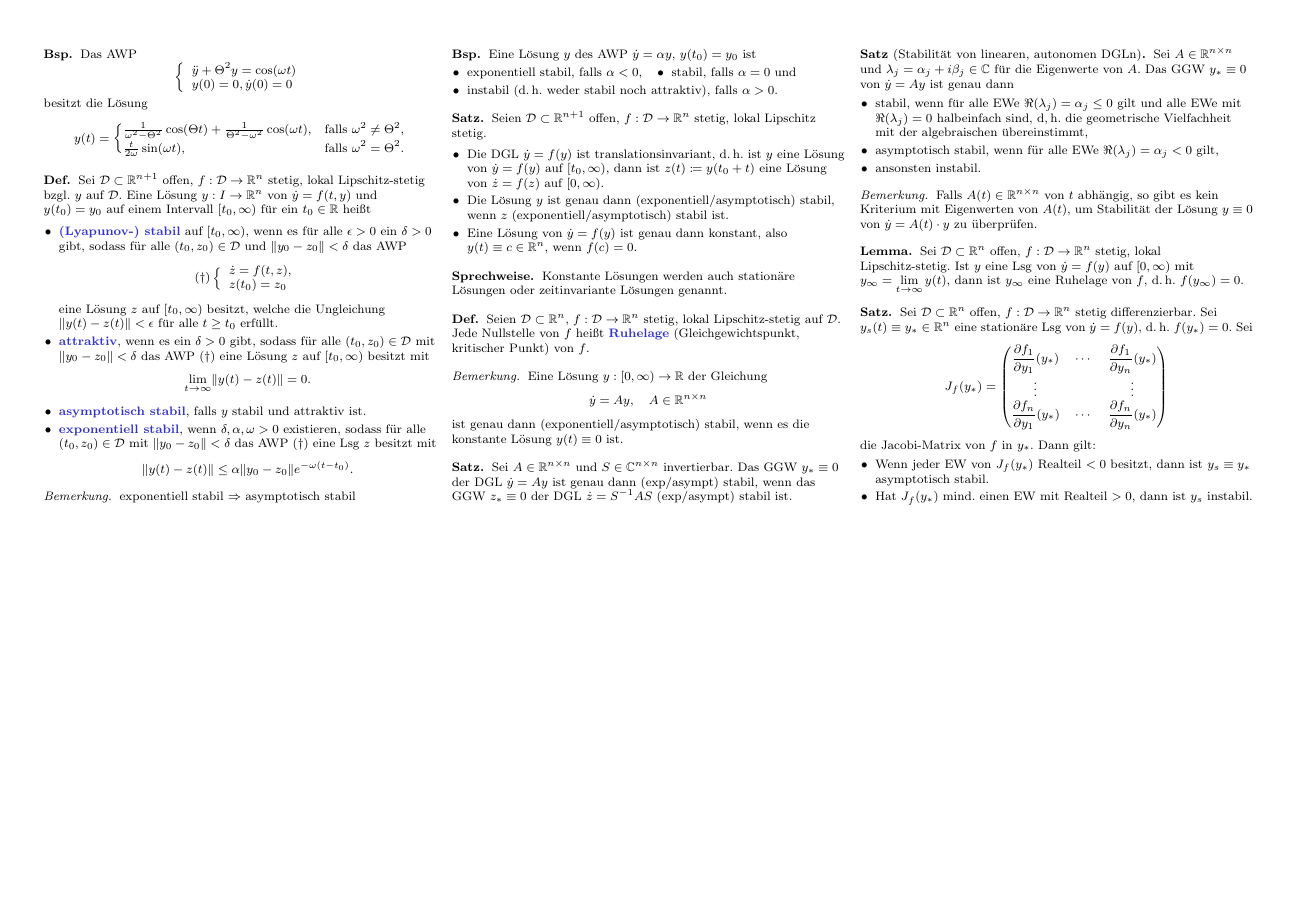
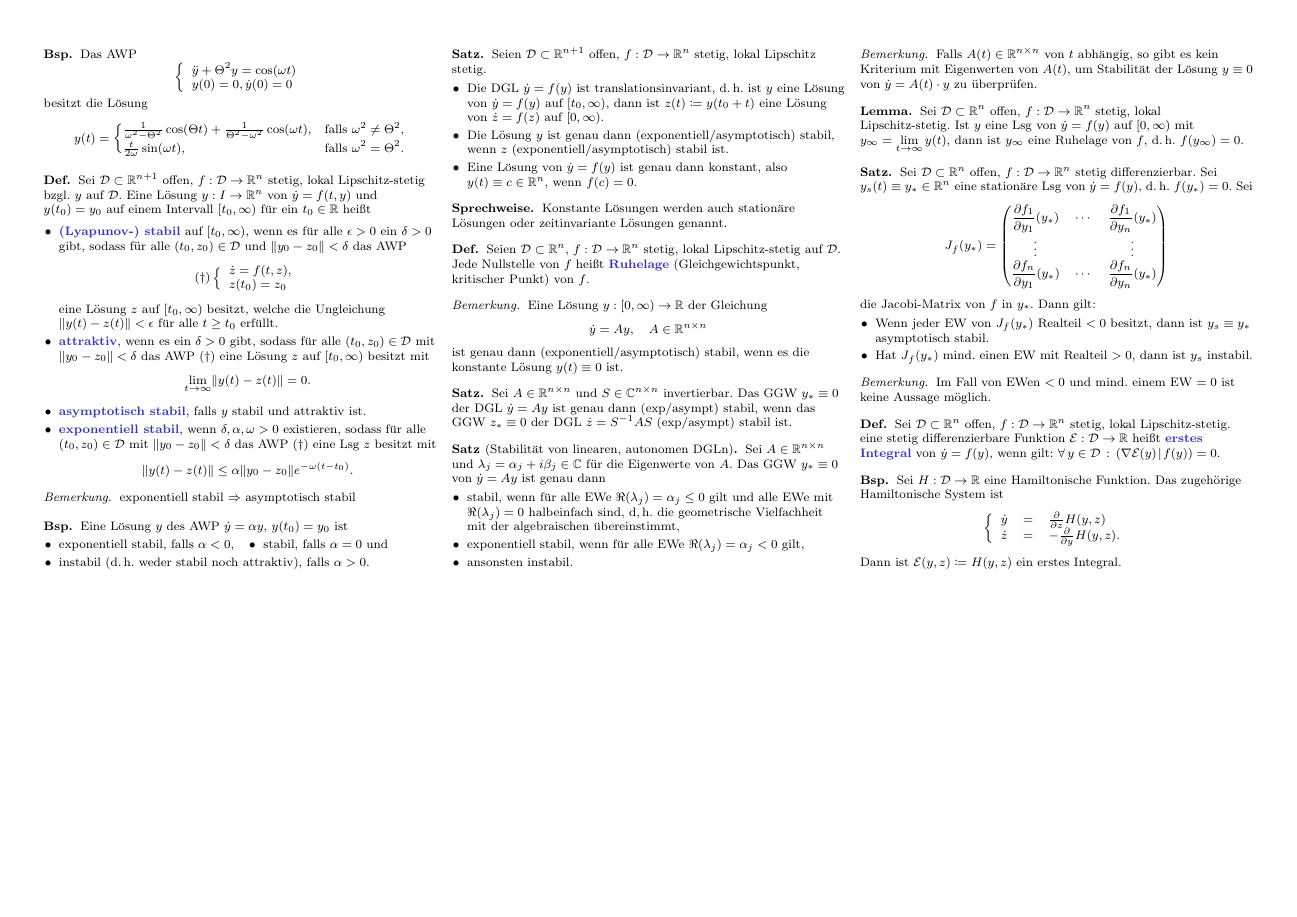
Before and after one commit to timjb/uni-spicker, a LaTeX document (ode.tex): page 4 of 4. Compiled offline with pdfLaTeX.

Commit message:
GDGL-Vorlesung vom 18.6.2014

```diff
--- a/ode.tex
+++ b/ode.tex
@@ -9,7 +9,9 @@
 \delimiterfactor=701
 
 \newcommand{\D}{\mathcal{D}}
+\newcommand{\E}{\mathcal{E}}
 \newcommand{\dist}{\mathrm{dist}} % Entfernung (distance)
+\newcommand{\scp}[2]{\left( #1 \!\mid\! #2 \right)} % Skalarprodukt
 
 \begin{document}
 
@@ -946,7 +948,7 @@ Unterschied: Autonome DGLn hängen nicht explizit von der Zeit $t$ ab
   Sei $A \in \R^{n \times n}$ und $\lambda_j = \alpha_j + i \beta_j \in \C$ für die Eigenwerte von $A$. Das GGW $y_* \equiv 0$ von $\dot{y} = Ay$ ist genau dann
   \begin{itemize}
     \item stabil, wenn für alle EWe $\Re(\lambda_j) = \alpha_j \leq 0$ gilt und alle EWe mit $\Re(\lambda_j) = 0$ halbeinfach sind, d,\,h. die geometrische Vielfachheit mit der algebraischen übereinstimmt,
-    \item asymptotisch stabil, wenn für alle EWe $\Re(\lambda_j) = \alpha_j < 0$ gilt,
+    \item exponentiell stabil, wenn für alle EWe $\Re(\lambda_j) = \alpha_j < 0$ gilt,
     \item ansonsten instabil.
   \end{itemize}
 \end{satz}
@@ -980,4 +982,27 @@ Unterschied: Autonome DGLn hängen nicht explizit von der Zeit $t$ ab
   \end{itemize}
 \end{satz}
 
+% Vorlesung vom 18.6.2014
+
+\begin{bem}
+  Im Fall von EWen $< 0$ und mind. einem EW $= 0$ ist keine Aussage möglich.
+\end{bem}
+
+% Ausgelassen: Beispiel: Mathematisches Pendel ohne Reibung
+
+\begin{defn}
+  Sei $\D \subset \R^n$ offen, $f : \D \to \R^n$ stetig, lokal Lipschitz-stetig. eine stetig differenzierbare Funktion $\E : \D \to \R$ heißt \emph{erstes Integral} von $\dot{y} = f(y)$, wenn gilt: $\fa{y \in \D} \scp{\nabla \E(y)}{f(y)} = 0$.
+\end{defn}
+
+\begin{bsp}
+  Sei $H : \D \to \R$ eine Hamiltonische Funktion. Das zugehörige Hamiltonische System ist
+  \[
+    \left\{ \begin{array}{lll}
+      \dot{y} &= & \tfrac{\partial}{\partial z} H(y, z) \\
+      \dot{z} &= & - \tfrac{\partial}{\partial y} H(y, z).
+    \end{array} \right.
+  \]
+  Dann ist $\E(y, z) \coloneqq H(y, z)$ ein erstes Integral.
+\end{bsp}
+
 \end{document}
```
Also changed, not shown: ode.pdf.
